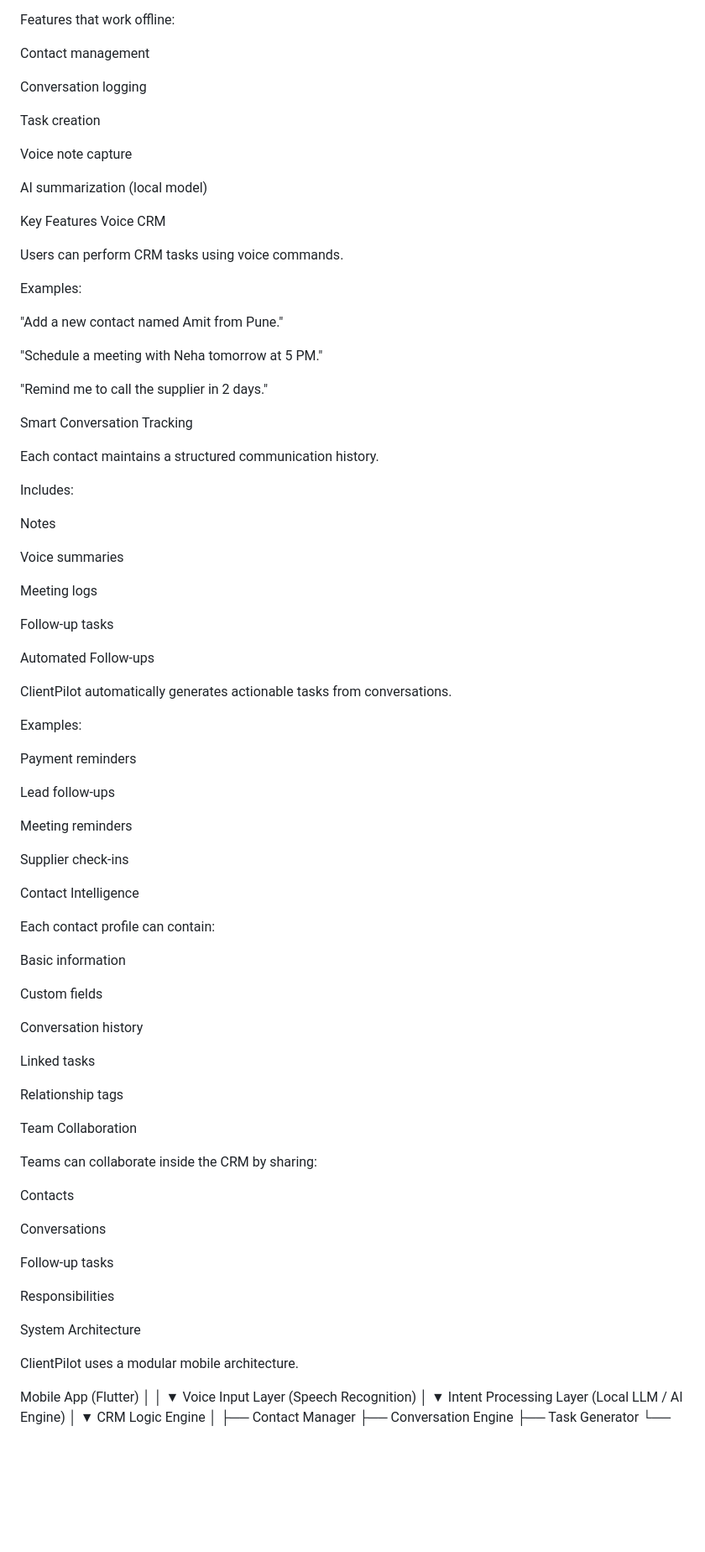
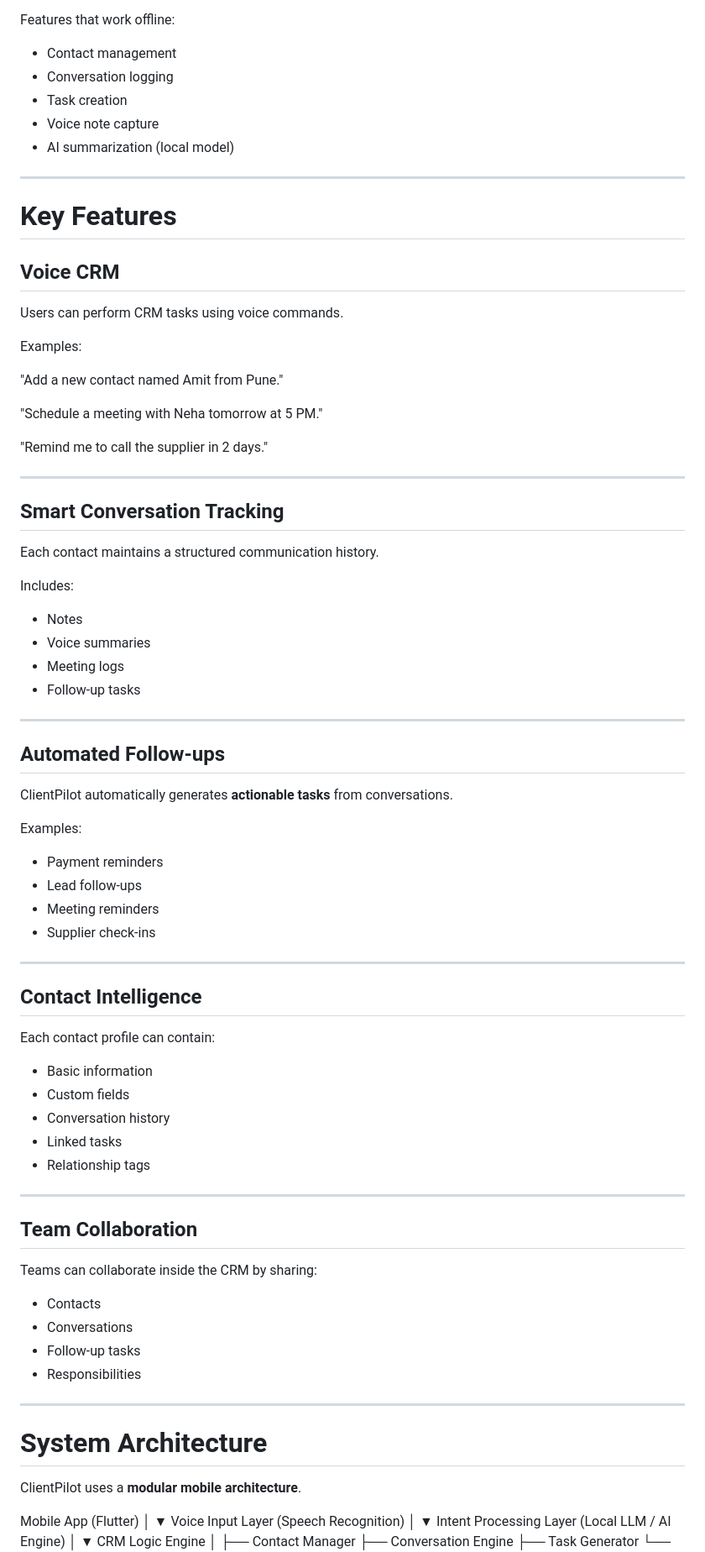
Before and after one commit to visionaryyoungengineers/clientpilot, a Markdown page: README.md, the part around one of its changes. Shown at 84% size. Drawn GitHub-style; blank space fills up the shorter version.

Commit message:
Refactor README for improved clarity and structure
Updated the README to enhance formatting and clarity, emphasizing key features and principles of ClientPilot.

```diff
--- a/README.md
+++ b/README.md
@@ -78,18 +72,17 @@ The system is built so that core operations do not require internet connectivity
 
 Features that work offline:
 
-Contact management
+- Contact management
+- Conversation logging
+- Task creation
+- Voice note capture
+- AI summarization (local model)
 
-Conversation logging
+---
 
-Task creation
+# Key Features
 
-Voice note capture
-
-AI summarization (local model)
-
-Key Features
-Voice CRM
+## Voice CRM
 
 Users can perform CRM tasks using voice commands.
 
@@ -101,66 +94,62 @@ Examples:
 
 "Remind me to call the supplier in 2 days."
 
-Smart Conversation Tracking
+---
+
+## Smart Conversation Tracking
 
 Each contact maintains a structured communication history.
 
 Includes:
 
-Notes
+- Notes
+- Voice summaries
+- Meeting logs
+- Follow-up tasks
 
-Voice summaries
+---
 
-Meeting logs
+## Automated Follow-ups
 
-Follow-up tasks
-
-Automated Follow-ups
-
-ClientPilot automatically generates actionable tasks from conversations.
+ClientPilot automatically generates **actionable tasks** from conversations.
 
 Examples:
 
-Payment reminders
+- Payment reminders
+- Lead follow-ups
+- Meeting reminders
+- Supplier check-ins
 
-Lead follow-ups
+---
 
-Meeting reminders
-
-Supplier check-ins
-
-Contact Intelligence
+## Contact Intelligence
 
 Each contact profile can contain:
 
-Basic information
+- Basic information
+- Custom fields
+- Conversation history
+- Linked tasks
+- Relationship tags
 
-Custom fields
+---
 
-Conversation history
-
-Linked tasks
-
-Relationship tags
-
-Team Collaboration
+## Team Collaboration
 
 Teams can collaborate inside the CRM by sharing:
 
-Contacts
+- Contacts
+- Conversations
+- Follow-up tasks
+- Responsibilities
 
-Conversations
+---
 
-Follow-up tasks
+# System Architecture
 
-Responsibilities
-
-System Architecture
-
-ClientPilot uses a modular mobile architecture.
+ClientPilot uses a **modular mobile architecture**.
 
 Mobile App (Flutter)
-        │
         │
         ▼
 Voice Input Layer
```
Also changed, not shown: other parts of README.md (+158 -130 lines).
